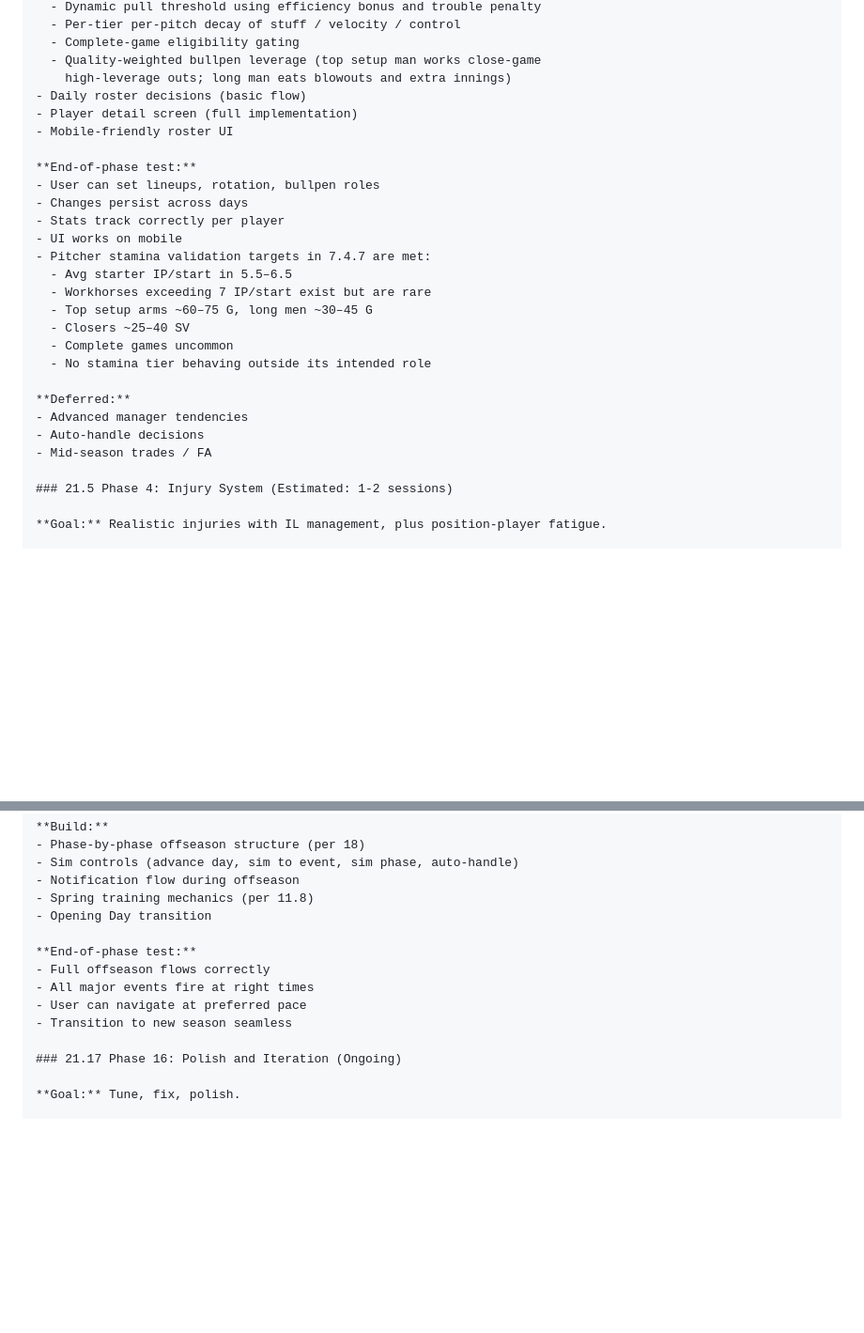
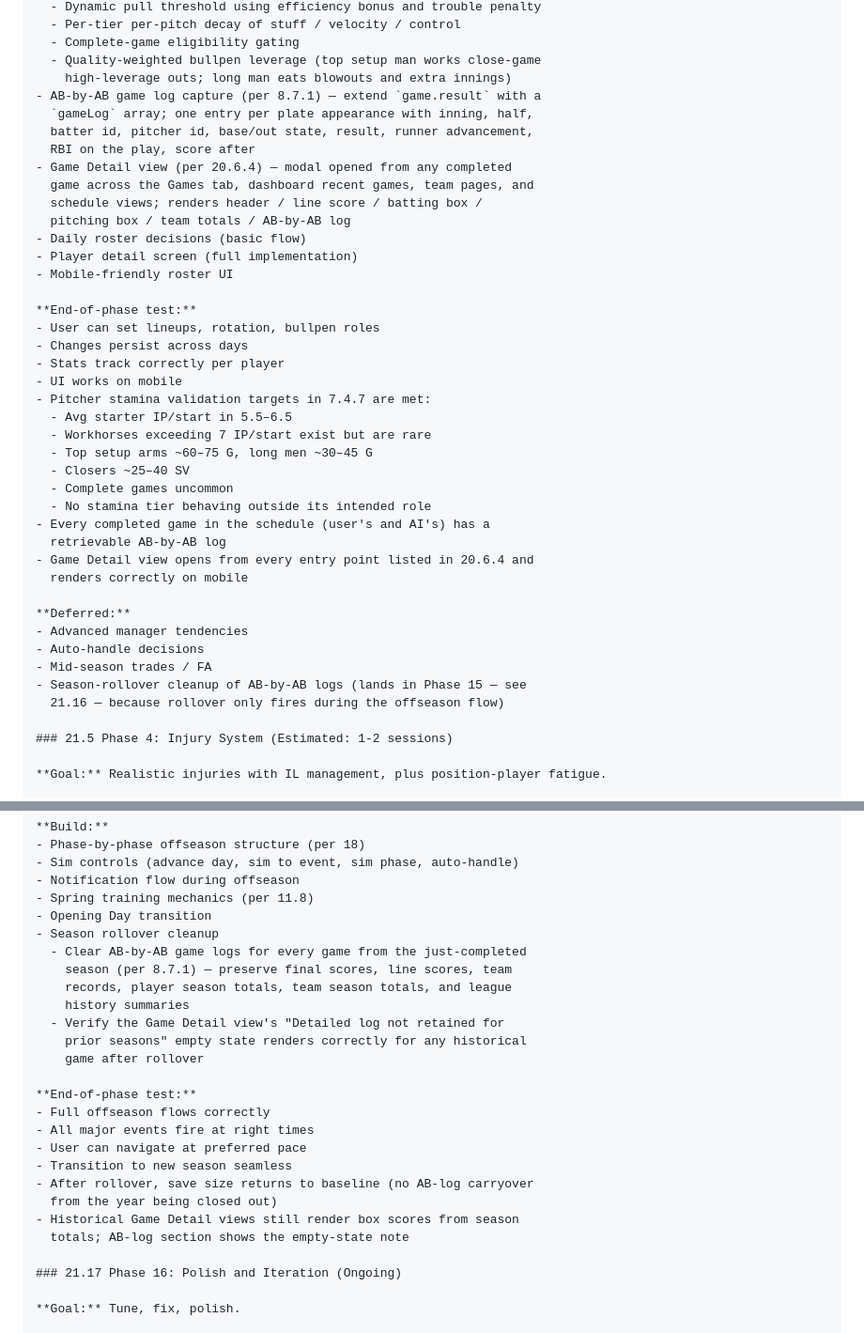
Before and after one commit to josephpliskojr89-spec/Baseball-GM-Classic, a Markdown page: docs/BIBLE.md, 2 parts joined by grey strips. Shown at 94% size. GitHub-like rendering; blank space fills up the shorter version.

Commit message:
Bible: place Game Detail view in Phase 3, rollover cleanup in Phase 15
Documentation/design only.

Splits the Game Detail / AB-by-AB log work across the two phases that
naturally own each piece:

§21.4 Phase 3 (Roster and Lineup Management)
- Adds AB-by-AB game log capture as an engine task — extends
  game.result with a gameLog array, one entry per PA with inning,
  half, batter, pitcher, base/out state, result, runner advancement,
  RBI, score after.
- Adds the Game Detail view UI as a build item next to the existing
  player detail screen — same modal patterns, same Phase 3 mobile UI
  pass.
- End-of-phase tests now require: every completed game has a
  retrievable AB log; Game Detail view opens from every entry point
  in 20.6.4.
- Deferred list calls out that rollover cleanup lives in Phase 15.

§21.16 Phase 15 (Offseason Flow)
- Adds a "Season rollover cleanup" build item per 8.7.1: clear all
  AB-by-AB game logs from the just-completed season; preserve final
  scores, line scores, team records, season totals, and history
  summaries.
- Adds end-of-phase tests: save size returns to baseline after
  rollover; historical Game Detail views render box scores from
  season totals with the empty-state note in the AB-log section.

https://claude.ai/code/session_01YPXVciPQZdmXFgpogrSELx

```diff
--- a/docs/BIBLE.md
+++ b/docs/BIBLE.md
@@ -3479,6 +3479,14 @@ This approach is essential for AI-assisted coding: each phase keeps complexity m
   - Complete-game eligibility gating
   - Quality-weighted bullpen leverage (top setup man works close-game
     high-leverage outs; long man eats blowouts and extra innings)
+- AB-by-AB game log capture (per 8.7.1) — extend `game.result` with a
+  `gameLog` array; one entry per plate appearance with inning, half,
+  batter id, pitcher id, base/out state, result, runner advancement,
+  RBI on the play, score after
+- Game Detail view (per 20.6.4) — modal opened from any completed
+  game across the Games tab, dashboard recent games, team pages, and
+  schedule views; renders header / line score / batting box /
+  pitching box / team totals / AB-by-AB log
 - Daily roster decisions (basic flow)
 - Player detail screen (full implementation)
 - Mobile-friendly roster UI
@@ -3495,11 +3503,17 @@ This approach is essential for AI-assisted coding: each phase keeps complexity m
   - Closers ~25–40 SV
   - Complete games uncommon
   - No stamina tier behaving outside its intended role
+- Every completed game in the schedule (user's and AI's) has a
+  retrievable AB-by-AB log
+- Game Detail view opens from every entry point listed in 20.6.4 and
+  renders correctly on mobile
 
 **Deferred:**
 - Advanced manager tendencies
 - Auto-handle decisions
 - Mid-season trades / FA
+- Season-rollover cleanup of AB-by-AB logs (lands in Phase 15 — see
+  21.16 — because rollover only fires during the offseason flow)
 
 ### 21.5 Phase 4: Injury System (Estimated: 1-2 sessions)
 
@@ -3745,12 +3759,24 @@ This approach is essential for AI-assisted coding: each phase keeps complexity m
 - Notification flow during offseason
 - Spring training mechanics (per 11.8)
 - Opening Day transition
+- Season rollover cleanup
+  - Clear AB-by-AB game logs for every game from the just-completed
+    season (per 8.7.1) — preserve final scores, line scores, team
+    records, player season totals, team season totals, and league
+    history summaries
+  - Verify the Game Detail view's "Detailed log not retained for
+    prior seasons" empty state renders correctly for any historical
+    game after rollover
 
 **End-of-phase test:**
 - Full offseason flows correctly
 - All major events fire at right times
 - User can navigate at preferred pace
 - Transition to new season seamless
+- After rollover, save size returns to baseline (no AB-log carryover
+  from the year being closed out)
+- Historical Game Detail views still render box scores from season
+  totals; AB-log section shows the empty-state note
 
 ### 21.17 Phase 16: Polish and Iteration (Ongoing)
 
```
